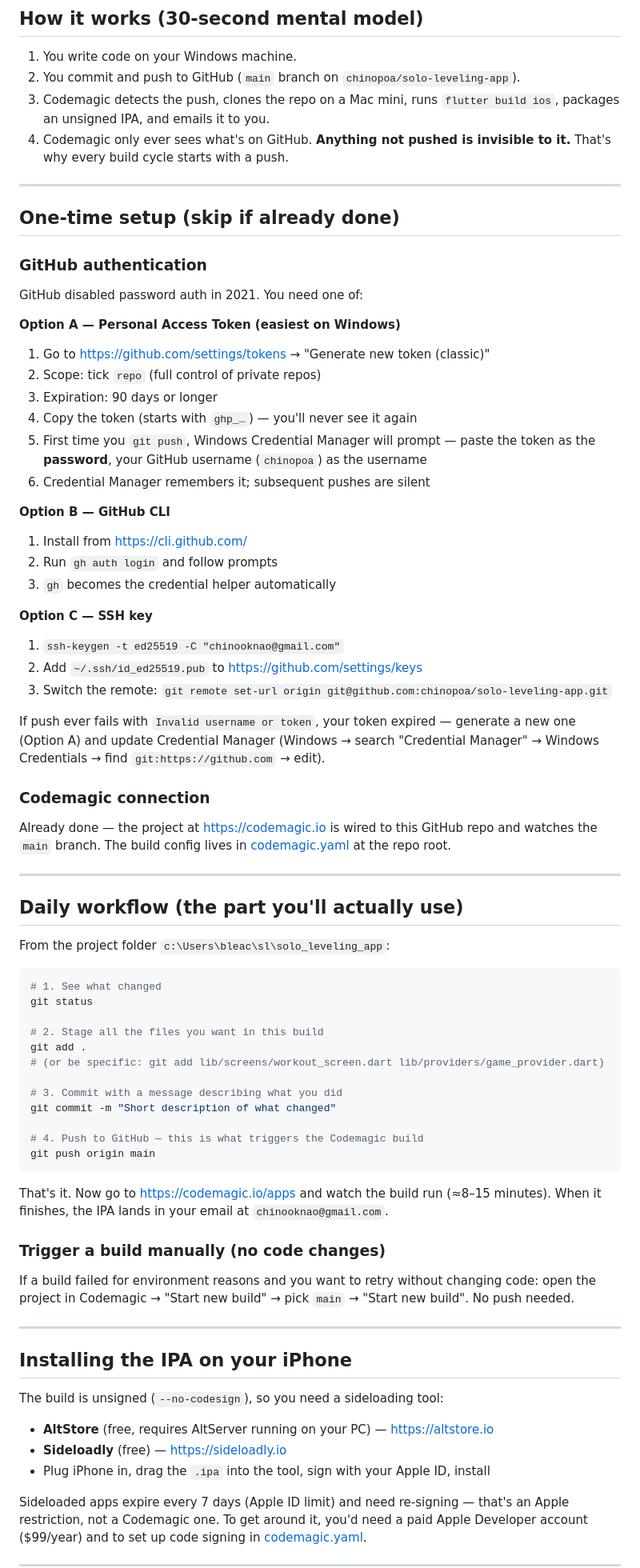
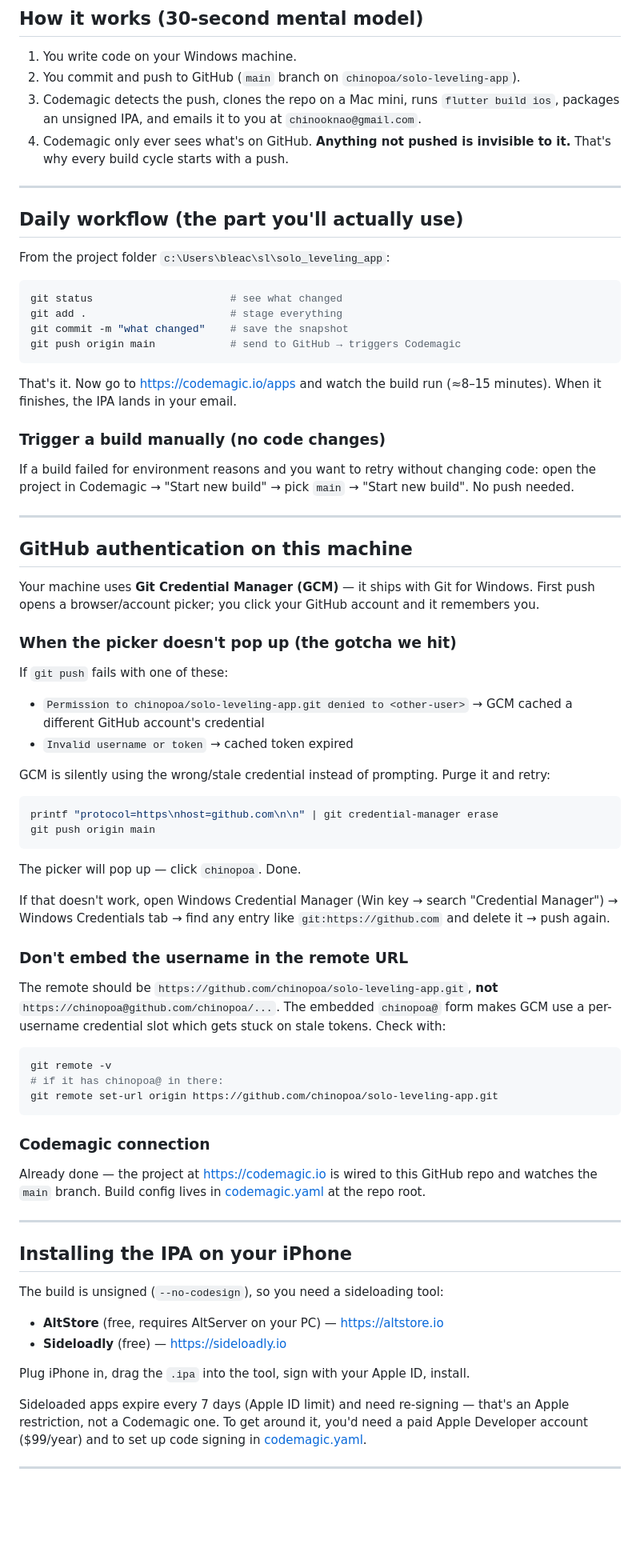
Before and after one commit to chinopoa/solo-leveling-app, a Markdown page: BUILD_AND_DEPLOY.md, the part around one of its changes. Shown at 80% size. Drawn GitHub-style; blank space fills up the shorter version.

Commit message:
Update BUILD_AND_DEPLOY.md with GCM auth details

````diff
--- a/BUILD_AND_DEPLOY.md
+++ b/BUILD_AND_DEPLOY.md
@@ -8,40 +8,8 @@ Cheat sheet for shipping a new IPA via Codemagic. Read top to bottom the first t
 
 1. You write code on your Windows machine.
 2. You commit and push to GitHub (`main` branch on `chinopoa/solo-leveling-app`).
-3. Codemagic detects the push, clones the repo on a Mac mini, runs `flutter build ios`, packages an unsigned IPA, and emails it to you.
+3. Codemagic detects the push, clones the repo on a Mac mini, runs `flutter build ios`, packages an unsigned IPA, and emails it to you at `chinooknao@gmail.com`.
 4. Codemagic only ever sees what's on GitHub. **Anything not pushed is invisible to it.** That's why every build cycle starts with a push.
-
----
-
-## One-time setup (skip if already done)
-
-### GitHub authentication
-
-GitHub disabled password auth in 2021. You need one of:
-
-**Option A — Personal Access Token (easiest on Windows)**
-1. Go to https://github.com/settings/tokens → "Generate new token (classic)"
-2. Scope: tick `repo` (full control of private repos)
-3. Expiration: 90 days or longer
-4. Copy the token (starts with `ghp_…`) — you'll never see it again
-5. First time you `git push`, Windows Credential Manager will prompt — paste the token as the **password**, your GitHub username (`chinopoa`) as the username
-6. Credential Manager remembers it; subsequent pushes are silent
-
-**Option B — GitHub CLI**
-1. Install from https://cli.github.com/
-2. Run `gh auth login` and follow prompts
-3. `gh` becomes the credential helper automatically
-
-**Option C — SSH key**
-1. `ssh-keygen -t ed25519 -C "chinooknao@gmail.com"`
-2. Add `~/.ssh/id_ed25519.pub` to https://github.com/settings/keys
-3. Switch the remote: `git remote set-url origin git@github.com:chinopoa/solo-leveling-app.git`
-
-If push ever fails with `Invalid username or token`, your token expired — generate a new one (Option A) and update Credential Manager (Windows → search "Credential Manager" → Windows Credentials → find `git:https://github.com` → edit).
-
-### Codemagic connection
-
-Already done — the project at https://codemagic.io is wired to this GitHub repo and watches the `main` branch. The build config lives in [codemagic.yaml](codemagic.yaml) at the repo root.
 
 ---
 
@@ -50,21 +18,13 @@ Already done — the project at https://codemagic.io is wired to this GitHub rep
 From the project folder `c:\Users\bleac\sl\solo_leveling_app`:
 
 ```bash
-# 1. See what changed
-git status
-
-# 2. Stage all the files you want in this build
-git add .
-# (or be specific: git add lib/screens/workout_screen.dart lib/providers/game_provider.dart)
-
-# 3. Commit with a message describing what you did
-git commit -m "Short description of what changed"
-
-# 4. Push to GitHub — this is what triggers the Codemagic build
-git push origin main
+git status                      # see what changed
+git add .                       # stage everything
+git commit -m "what changed"    # save the snapshot
+git push origin main            # send to GitHub → triggers Codemagic
 ```
 
-That's it. Now go to https://codemagic.io/apps and watch the build run (≈8–15 minutes). When it finishes, the IPA lands in your email at `chinooknao@gmail.com`.
+That's it. Now go to https://codemagic.io/apps and watch the build run (≈8–15 minutes). When it finishes, the IPA lands in your email.
 
 ### Trigger a build manually (no code changes)
 
@@ -72,13 +32,51 @@ If a build failed for environment reasons and you want to retry without changing
 
 ---
 
+## GitHub authentication on this machine
+
+Your machine uses **Git Credential Manager (GCM)** — it ships with Git for Windows. First push opens a browser/account picker; you click your GitHub account and it remembers you.
+
+### When the picker doesn't pop up (the gotcha we hit)
+
+If `git push` fails with one of these:
+- `Permission to chinopoa/solo-leveling-app.git denied to <other-user>` → GCM cached a different GitHub account's credential
+- `Invalid username or token` → cached token expired
+
+GCM is silently using the wrong/stale credential instead of prompting. Purge it and retry:
+
+```bash
+printf "protocol=https\nhost=github.com\n\n" | git credential-manager erase
+git push origin main
+```
+
+The picker will pop up — click `chinopoa`. Done.
+
+If that doesn't work, open Windows Credential Manager (Win key → search "Credential Manager") → Windows Credentials tab → find any entry like `git:https://github.com` and delete it → push again.
+
+### Don't embed the username in the remote URL
+
+The remote should be `https://github.com/chinopoa/solo-leveling-app.git`, **not** `https://chinopoa@github.com/chinopoa/...`. The embedded `chinopoa@` form makes GCM use a per-username credential slot which gets stuck on stale tokens. Check with:
+
+```bash
+git remote -v
+# if it has chinopoa@ in there:
+git remote set-url origin https://github.com/chinopoa/solo-leveling-app.git
+```
+
+### Codemagic connection
+
+Already done — the project at https://codemagic.io is wired to this GitHub repo and watches the `main` branch. Build config lives in [codemagic.yaml](codemagic.yaml) at the repo root.
+
+---
+
 ## Installing the IPA on your iPhone
 
 The build is unsigned (`--no-codesign`), so you need a sideloading tool:
 
-- **AltStore** (free, requires AltServer running on your PC) — https://altstore.io
+- **AltStore** (free, requires AltServer on your PC) — https://altstore.io
 - **Sideloadly** (free) — https://sideloadly.io
-- Plug iPhone in, drag the `.ipa` into the tool, sign with your Apple ID, install
+
+Plug iPhone in, drag the `.ipa` into the tool, sign with your Apple ID, install.
 
 Sideloaded apps expire every 7 days (Apple ID limit) and need re-signing — that's an Apple restriction, not a Codemagic one. To get around it, you'd need a paid Apple Developer account ($99/year) and to set up code signing in [codemagic.yaml](codemagic.yaml).
 
````
Also changed, not shown: other parts of BUILD_AND_DEPLOY.md (+7 -5 lines).
